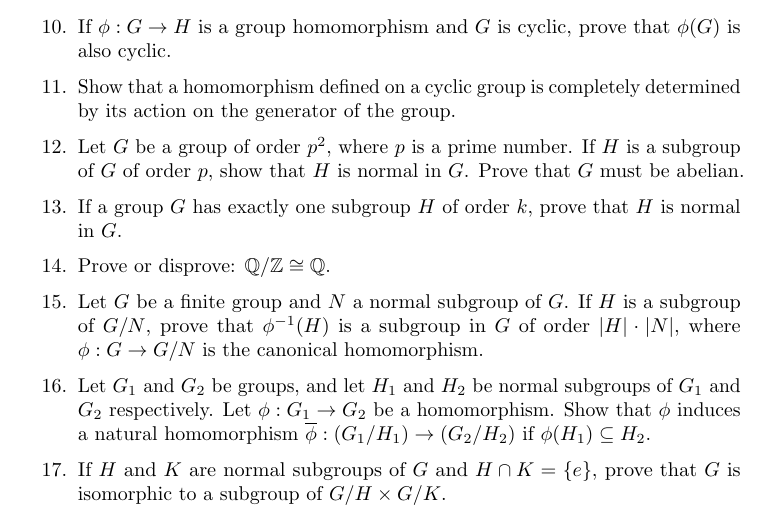
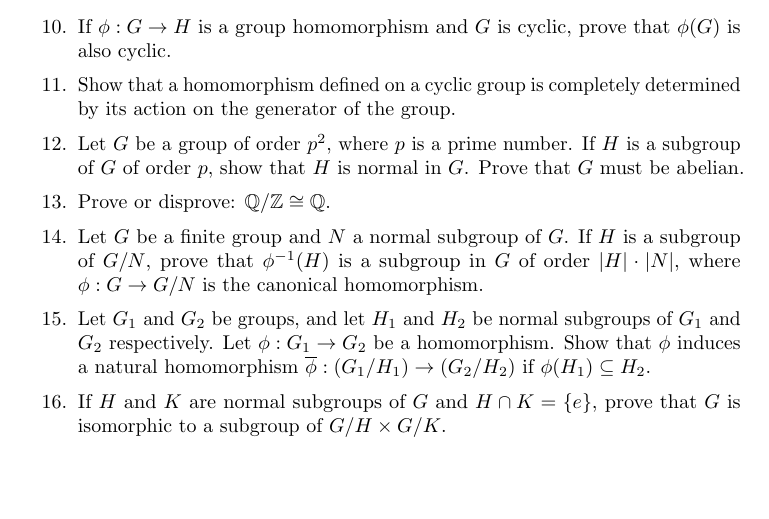
Before and after one commit to twjudson/aata, a LaTeX thesis (aata.tex, which reads homomorph.tex): part of page 186 of 400, cut so that both start at the same text, the shorter picture padded with empty space. Compiled offline with pdfLaTeX; a missing font is replaced by an installed copy or a similar font.

Commit message:
Duplicate exercise deleted from homomorph.tex

```diff
--- a/homomorph.tex
+++ b/homomorph.tex
@@ -654,9 +654,11 @@ is a subgroup of $G$ of order $p$, show that $H$ is normal in $G$.
 Prove that $G$ must be abelian.
 
 
-\item
-If a group $G$ has exactly one subgroup $H$ of order $k$, prove that
-$H$ is normal in $G$.
+%\item
+%If a group $G$ has exactly one subgroup $H$ of order $k$, prove that
+%$H$ is normal in $G$.
+
+%Duplicate exercise from previous chapter deleted.  Suggested by R. Beezer.  TWJ 11/17/2012
 
 
 \item
```
